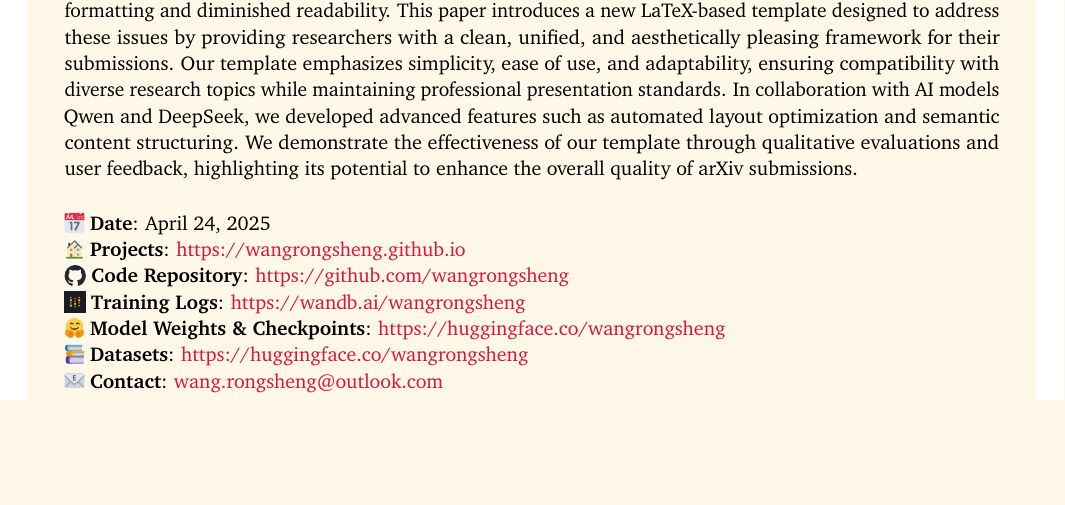
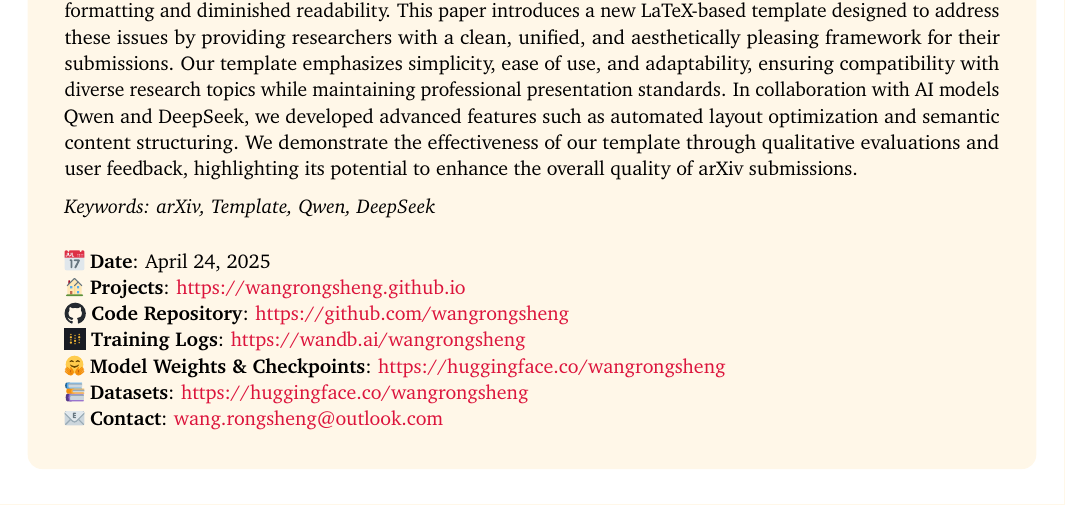
Before and after one commit to Arxiv-Template/Arxiv-Template, a LaTeX document (main.tex, which reads sections/abstract.tex): part of page 1 of 6, cut so that both start at the same text, the shorter picture padded with empty space. Compiled offline with pdfLaTeX.

Commit message:
update abstract.tex —> add keywords

```diff
--- a/sections/abstract.tex
+++ b/sections/abstract.tex
@@ -1,5 +1,10 @@
 \begin{abstract}
 The arXiv preprint server has become a cornerstone of scientific communication in fields ranging from physics to computer science. However, the lack of a standardized, visually appealing template often results in inconsistent formatting and diminished readability. This paper introduces a new LaTeX-based template designed to address these issues by providing researchers with a clean, unified, and aesthetically pleasing framework for their submissions. Our template emphasizes simplicity, ease of use, and adaptability, ensuring compatibility with diverse research topics while maintaining professional presentation standards. In collaboration with AI models Qwen and DeepSeek, we developed advanced features such as automated layout optimization and semantic content structuring. We demonstrate the effectiveness of our template through qualitative evaluations and user feedback, highlighting its potential to enhance the overall quality of arXiv submissions.
+
+\vspace{2mm}
+
+\textit{Keywords: arXiv, Template, Qwen, DeepSeek}
+
 \vspace{5mm}
 
 \coloremojicode{1F4C5} \textbf{Date}: April 24, 2025
```
